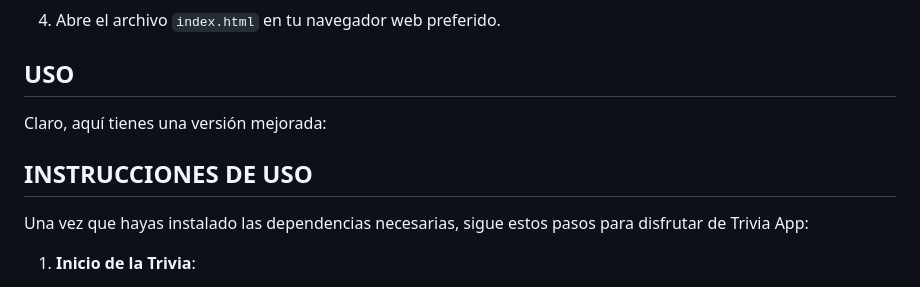
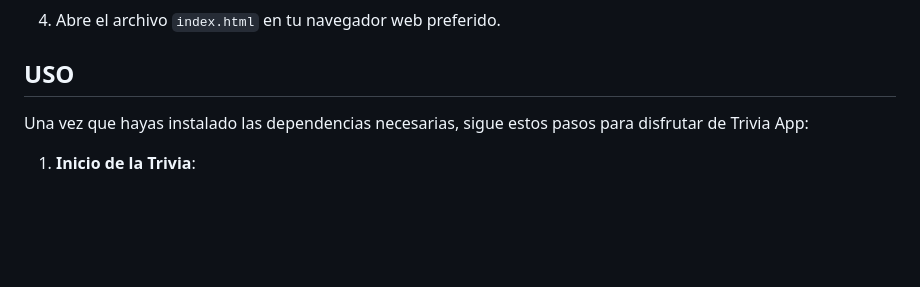
Before and after one commit to lindacasas/trivia-app, a Markdown page: README.md, the part around one of its changes. Drawn GitHub-style; blank space fills up the shorter version.

```diff
--- a/README.md
+++ b/README.md
@@ -55,10 +55,6 @@ Este proyecto es una aplicación de Trivia construida usando HTML, CSS y JavaScr
 4. Abre el archivo `index.html` en tu navegador web preferido.
 
 ## USO
-
-Claro, aquí tienes una versión mejorada:
-
-## INSTRUCCIONES DE USO
 
 Una vez que hayas instalado las dependencias necesarias, sigue estos pasos para disfrutar de Trivia App:
 
```
Also changed, not shown: other parts of README.md (+2 -2 lines).
